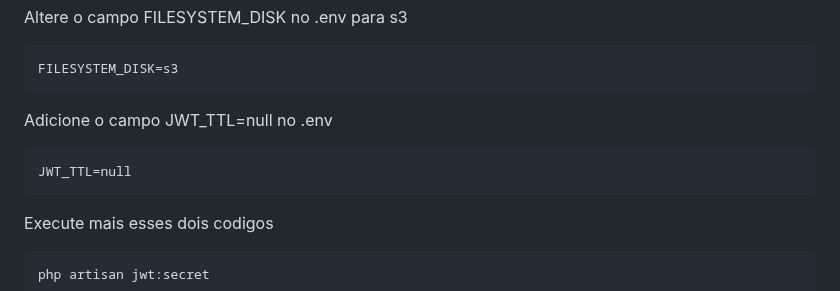
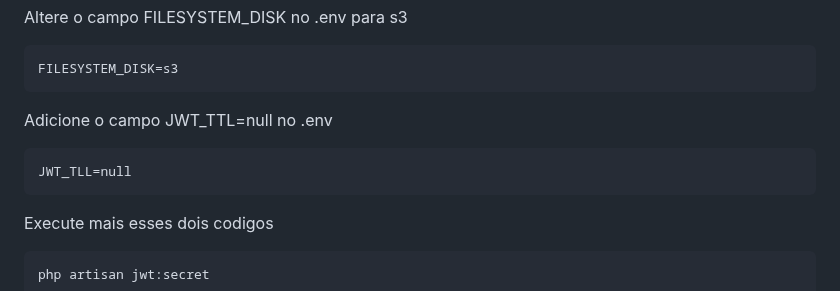
Before and after one commit to Leceido/case-agenda-telefonica, a Markdown page: README.md, the part around the change. GitHub-like rendering.

````diff
--- a/README.md
+++ b/README.md
@@ -63,7 +63,7 @@ FILESYSTEM_DISK=s3
 ```
 Adicione o campo JWT_TTL=null no .env
 ```
-JWT_TTL=null
+JWT_TLL=null
 ```
 Execute mais esses dois codigos
 ```
````
